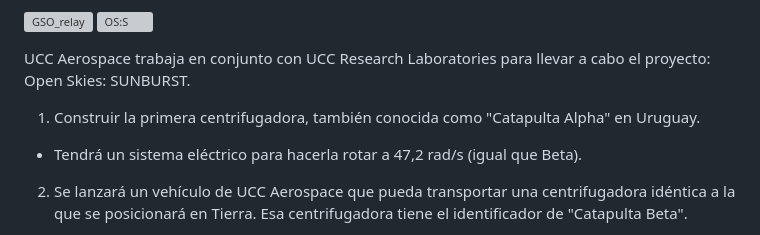
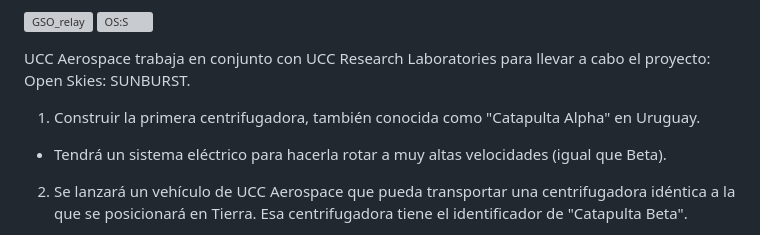
Before and after one commit to Latin-American-Scientific-Union/LRL, a Markdown page: Investigaciones/osS.md, the part around the change. GitHub-like rendering; grey boxes are pictures that could not be loaded.

Commit message:
Update osS.md to clarify description of "Catapulta Alpha" rotation speed

```diff
--- a/Investigaciones/osS.md
+++ b/Investigaciones/osS.md
@@ -11,7 +11,7 @@ Este proyecto consistirá de una interacción coordinada de 3 conceptos: Lanzami
 UCC Aerospace trabaja en conjunto con UCC Research Laboratories para llevar a cabo el proyecto: Open Skies: SUNBURST.
 
 1. Construir la primera centrifugadora, también conocida como "Catapulta Alpha" en Uruguay.
-  - Tendrá un sistema eléctrico para hacerla rotar a 47,2 rad/s (igual que Beta).
+  - Tendrá un sistema eléctrico para hacerla rotar a muy altas velocidades (igual que Beta).
 
 2. Se lanzará un vehículo de UCC Aerospace que pueda transportar una centrifugadora idéntica a la que se posicionará en Tierra. Esa centrifugadora tiene el identificador de "Catapulta Beta".
   - Se ubicará a 150 km.
```
